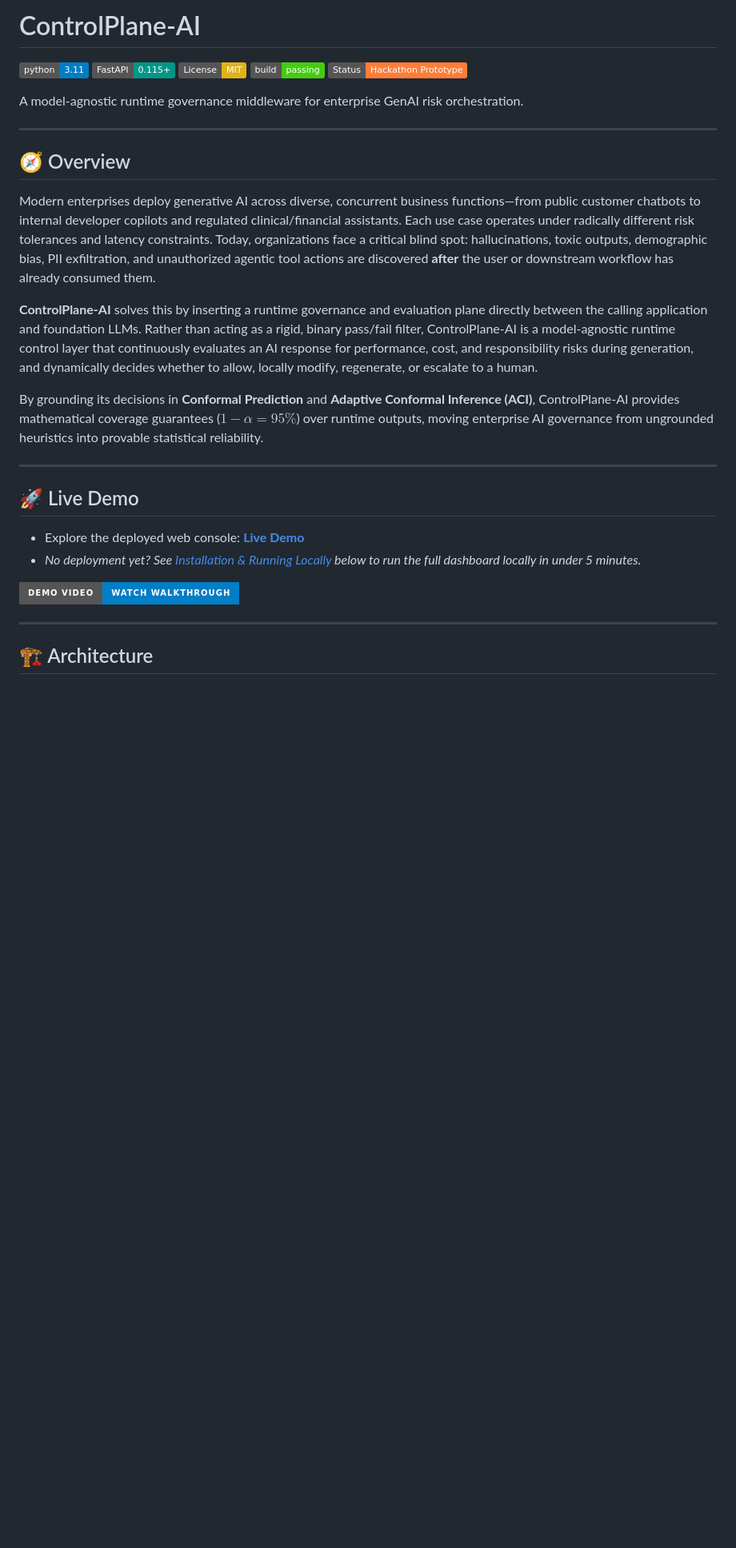
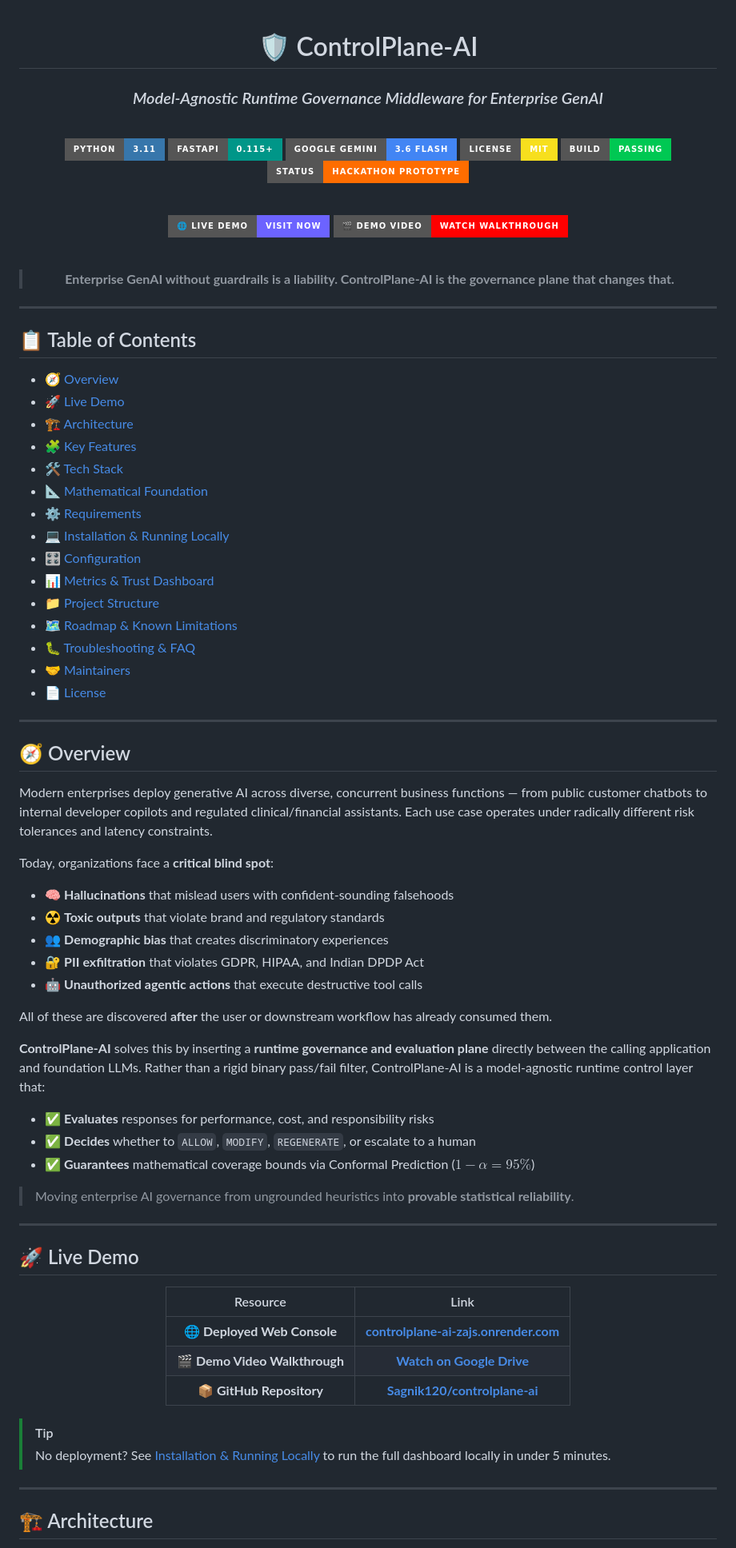
Before and after one commit to Sagnik120/controlplane-ai, a Markdown page: README.md, the part around one of its changes. Shown at 80% size. Rendered like a GitHub page; badges without logos; blank space fills up the shorter version.

```diff
--- a/README.md
+++ b/README.md
@@ -1,31 +1,89 @@
-# ControlPlane-AI
+<div align="center">
 
-[![Python 3.11](https://img.shields.io/badge/python-3.11-blue.svg)](https://www.python.org/downloads/release/python-3110/)
-[![FastAPI](https://img.shields.io/badge/FastAPI-0.115+-009688.svg?logo=fastapi)](https://fastapi.tiangolo.com/)
-[![License: MIT](https://img.shields.io/badge/License-MIT-yellow.svg)](https://opensource.org/licenses/MIT)
-[![Build Status](https://img.shields.io/badge/build-passing-brightgreen.svg)]()
-[![Status: Hackathon Prototype](https://img.shields.io/badge/Status-Hackathon_Prototype-orange.svg)]()
+# 🛡️ ControlPlane-AI
 
-A model-agnostic runtime governance middleware for enterprise GenAI risk orchestration.
+### *Model-Agnostic Runtime Governance Middleware for Enterprise GenAI*
+
+<br/>
+
+[![Python 3.11](https://img.shields.io/badge/Python-3.11-3776AB?style=for-the-badge&logo=python&logoColor=white)](https://www.python.org/downloads/release/python-3110/)
+[![FastAPI](https://img.shields.io/badge/FastAPI-0.115+-009688?style=for-the-badge&logo=fastapi&logoColor=white)](https://fastapi.tiangolo.com/)
+[![Google Gemini](https://img.shields.io/badge/Google_Gemini-3.6_Flash-4285F4?style=for-the-badge&logo=google&logoColor=white)](https://deepmind.google/technologies/gemini/)
+[![License: MIT](https://img.shields.io/badge/License-MIT-F7DF1E?style=for-the-badge&logo=opensourceinitiative&logoColor=black)](https://opensource.org/licenses/MIT)
+[![Build](https://img.shields.io/badge/Build-Passing-00C853?style=for-the-badge&logo=githubactions&logoColor=white)]()
+[![Status](https://img.shields.io/badge/Status-Hackathon_Prototype-FF6D00?style=for-the-badge&logo=rocket&logoColor=white)]()
+
+<br/>
+
+[![Live Demo](https://img.shields.io/badge/🌐_Live_Demo-Visit_Now-6C63FF?style=for-the-badge)](https://controlplane-ai-zajs.onrender.com)
+[![Demo Video](https://img.shields.io/badge/🎬_Demo_Video-Watch_Walkthrough-FF0000?style=for-the-badge)](https://drive.google.com/file/d/1WQlvWAI9PtqViSca-iqVKyRT_4FSIin-/view?usp=drive_link)
+
+<br/>
+
+> **Enterprise GenAI without guardrails is a liability. ControlPlane-AI is the governance plane that changes that.**
+
+</div>
+
+---
+
+## 📋 Table of Contents
+
+- [🧭 Overview](#-overview)
+- [🚀 Live Demo](#-live-demo)
+- [🏗️ Architecture](#️-architecture)
+- [🧩 Key Features](#-key-features)
+- [🛠️ Tech Stack](#️-tech-stack)
+- [📐 Mathematical Foundation](#-mathematical-foundation)
+- [⚙️ Requirements](#️-requirements)
+- [💻 Installation & Running Locally](#-installation--running-locally)
+- [🎛️ Configuration](#️-configuration)
+- [📊 Metrics & Trust Dashboard](#-metrics--trust-dashboard)
+- [📁 Project Structure](#-project-structure)
+- [🗺️ Roadmap & Known Limitations](#️-roadmap--known-limitations)
+- [🐛 Troubleshooting & FAQ](#-troubleshooting--faq)
+- [🤝 Maintainers](#-maintainers)
+- [📄 License](#-license)
 
 ---
 
 ## 🧭 Overview
 
-Modern enterprises deploy generative AI across diverse, concurrent business functions—from public customer chatbots to internal developer copilots and regulated clinical/financial assistants. Each use case operates under radically different risk tolerances and latency constraints. Today, organizations face a critical blind spot: hallucinations, toxic outputs, demographic bias, PII exfiltration, and unauthorized agentic tool actions are discovered **after** the user or downstream workflow has already consumed them.
+Modern enterprises deploy generative AI across diverse, concurrent business functions — from public customer chatbots to internal developer copilots and regulated clinical/financial assistants. Each use case operates under radically different risk tolerances and latency constraints.
 
-**ControlPlane-AI** solves this by inserting a runtime governance and evaluation plane directly between the calling application and foundation LLMs. Rather than acting as a rigid, binary pass/fail filter, ControlPlane-AI is a model-agnostic runtime control layer that continuously evaluates an AI response for performance, cost, and responsibility risks during generation, and dynamically decides whether to allow, locally modify, regenerate, or escalate to a human.
+Today, organizations face a **critical blind spot**:
 
-By grounding its decisions in **Conformal Prediction** and **Adaptive Conformal Inference (ACI)**, ControlPlane-AI provides mathematical coverage guarantees ($1 - \alpha = 95\%$) over runtime outputs, moving enterprise AI governance from ungrounded heuristics into provable statistical reliability.
+- 🧠 **Hallucinations** that mislead users with confident-sounding falsehoods
+- ☢️ **Toxic outputs** that violate brand and regulatory standards
+- 👥 **Demographic bias** that creates discriminatory experiences
+- 🔐 **PII exfiltration** that violates GDPR, HIPAA, and Indian DPDP Act
+- 🤖 **Unauthorized agentic actions** that execute destructive tool calls
+
+All of these are discovered **after** the user or downstream workflow has already consumed them.
+
+**ControlPlane-AI** solves this by inserting a **runtime governance and evaluation plane** directly between the calling application and foundation LLMs. Rather than a rigid binary pass/fail filter, ControlPlane-AI is a model-agnostic runtime control layer that:
+
+- ✅ **Evaluates** responses for performance, cost, and responsibility risks
+- ✅ **Decides** whether to `ALLOW`, `MODIFY`, `REGENERATE`, or escalate to a human
+- ✅ **Guarantees** mathematical coverage bounds via Conformal Prediction ($1 - \alpha = 95\%$)
+
+> Moving enterprise AI governance from ungrounded heuristics into **provable statistical reliability**.
 
 ---
 
 ## 🚀 Live Demo
 
-- Explore the deployed web console: **[Live Demo](https://controlplane-ai-zajs.onrender.com)**
-- *No deployment yet? See [Installation & Running Locally](#-installation--running-locally) below to run the full dashboard locally in under 5 minutes.*
+<div align="center">
 
-[![ControlPlane-AI Demo Video](https://img.shields.io/badge/Demo_Video-Watch_Walkthrough-blue?style=for-the-badge&logo=youtube)](https://drive.google.com/file/d/1WQlvWAI9PtqViSca-iqVKyRT_4FSIin-/view?usp=drive_link)
+| Resource | Link |
+|:--------:|:----:|
+| 🌐 **Deployed Web Console** | **[controlplane-ai-zajs.onrender.com](https://controlplane-ai-zajs.onrender.com)** |
+| 🎬 **Demo Video Walkthrough** | **[Watch on Google Drive](https://drive.google.com/file/d/1WQlvWAI9PtqViSca-iqVKyRT_4FSIin-/view?usp=drive_link)** |
+| 📦 **GitHub Repository** | **[Sagnik120/controlplane-ai](https://github.com/Sagnik120/controlplane-ai)** |
+
+</div>
+
+> [!TIP]
+> No deployment? See [Installation & Running Locally](#-installation--running-locally) to run the full dashboard locally in under 5 minutes.
 
 ---
 
```
Also changed, not shown: other parts of README.md (+248 -62 lines).
